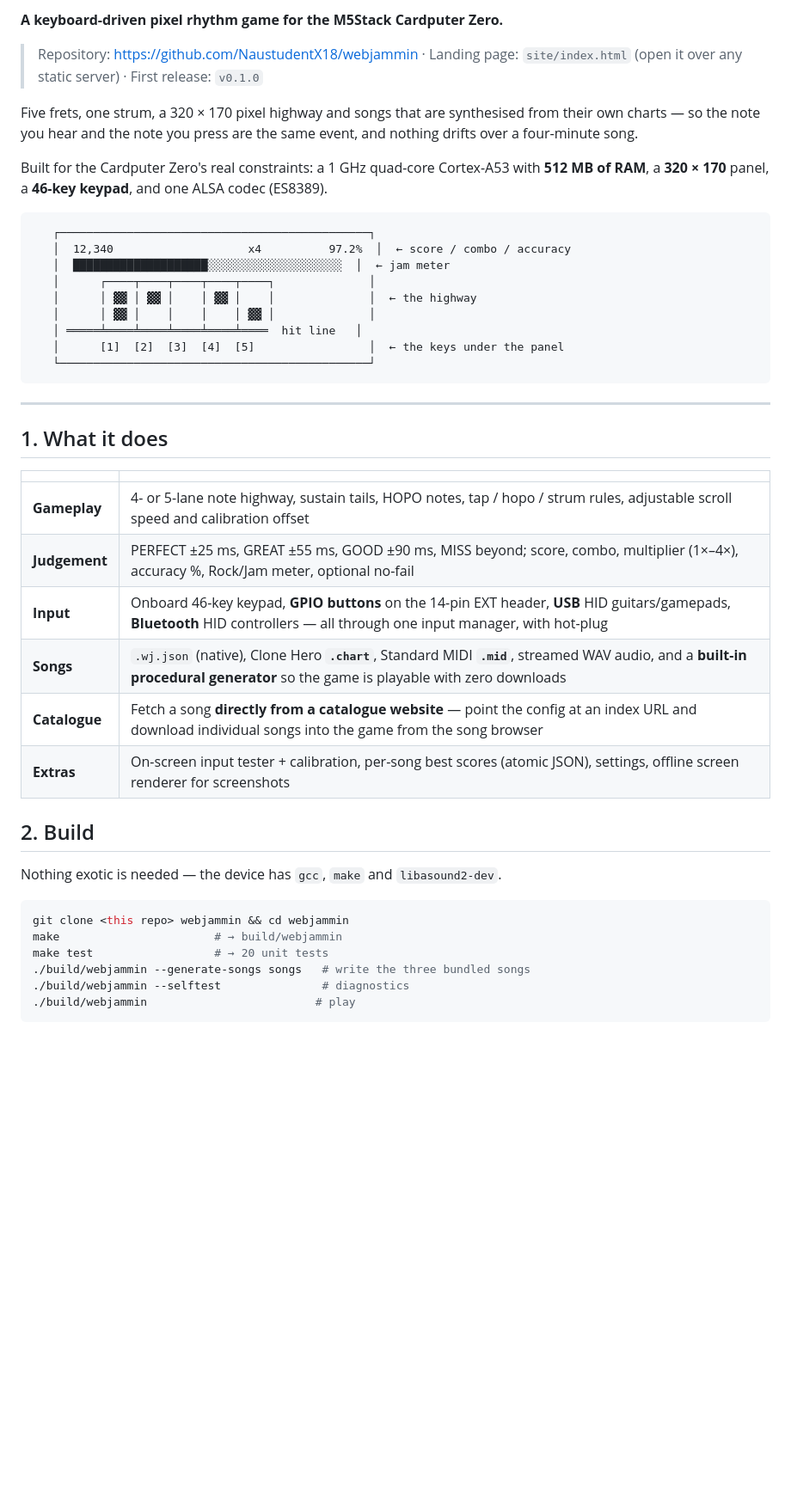
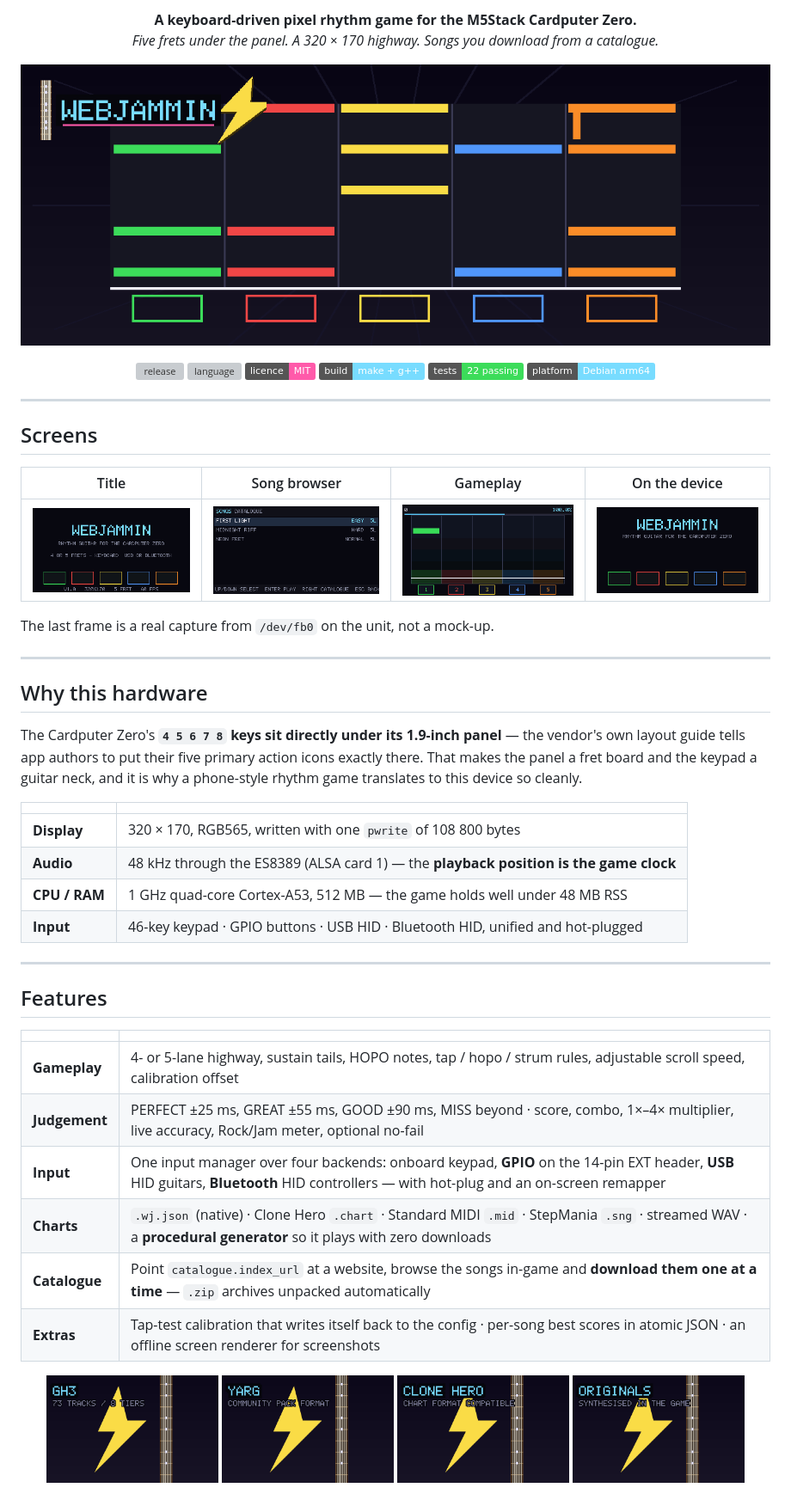
Before and after one commit to NaustudentX18/webjammin, a Markdown page: README.md, the part around one of its changes. Shown at 86% size. GitHub-like rendering; pictures changed too: site/assets/hero.png; badges without logos; blank space fills up the shorter version; grey boxes are pictures that could not be loaded.

````diff
--- a/README.md
+++ b/README.md
@@ -2,51 +4,66 @@
 
-**A keyboard-driven pixel rhythm game for the M5Stack Cardputer Zero.**
+<p align="center">
+  <b>A keyboard-driven pixel rhythm game for the M5Stack Cardputer Zero.</b><br>
+  <i>Five frets under the panel. A 320 × 170 highway. Songs you download from a catalogue.</i>
+</p>
 
-> Repository: <https://github.com/NaustudentX18/webjammin> ·
-> Landing page: `site/index.html` (open it over any static server) ·
-> First release: `v0.1.0`
+<p align="center">
+  <img src="site/assets/hero.png" alt="The WeBjammin highway: notes falling into five coloured fret buttons" width="900">
+</p>
 
-Five frets, one strum, a 320 × 170 pixel highway and songs that are
-synthesised from their own charts — so the note you hear and the note you
-press are the same event, and nothing drifts over a four-minute song.
-
-Built for the Cardputer Zero's real constraints: a 1 GHz quad-core Cortex-A53
-with **512 MB of RAM**, a **320 × 170** panel, a **46-key keypad**, and one
-ALSA codec (ES8389).
-
-```
-   ┌──────────────────────────────────────────────┐
-   │  12,340                    x4          97.2%  │  ← score / combo / accuracy
-   │  ████████████████████░░░░░░░░░░░░░░░░░░░░  │  ← jam meter
-   │      ┌────┬────┬────┬────┬────┐              │
-   │      │ ▓▓ │ ▓▓ │    │ ▓▓ │    │              │  ← the highway
-   │      │ ▓▓ │    │    │    │ ▓▓ │              │
-   │ ═════╧════╧════╧════╧════╧════  hit line   │
-   │      [1]  [2]  [3]  [4]  [5]                 │  ← the keys under the panel
-   └──────────────────────────────────────────────┘
-```
+<p align="center">
+  <a href="https://github.com/NaustudentX18/webjammin/releases/tag/v0.1.0"><img alt="release" src="https://img.shields.io/github/v/release/NaustudentX18/webjammin?label=release&color=78dcff"></a>
+  <a href="https://github.com/NaustudentX18/webjammin"><img alt="language" src="https://img.shields.io/github/languages/top/NaustudentX18/webjammin?color=78dcff&label=language"></a>
+  <a href="LICENSE"><img alt="licence" src="https://img.shields.io/badge/license-MIT-ff5aaa?label=licence"></a>
+  <a href="#build"><img alt="build" src="https://img.shields.io/badge/build-make%20%2B%20g%2B%2B-78dcff?label=build"></a>
+  <a href="#build"><img alt="tests" src="https://img.shields.io/badge/tests-22%20passing-3cdc5a?label=tests"></a>
+  <img alt="platform" src="https://img.shields.io/badge/platform-Debian%20arm64-78dcff?label=platform">
+</p>
 
 ---
 
-## 1. What it does
+## Screens
+
+| Title | Song browser | Gameplay | On the device |
+|---|---|---|---|
+| <img src="site/assets/screen-title.png" width="260" alt="title screen"> | <img src="site/assets/screen-songselect.png" width="260" alt="song browser"> | <img src="site/assets/screen-gameplay.png" width="260" alt="gameplay"> | <img src="site/assets/device-title.png" width="260" alt="running on the Cardputer Zero"> |
+
+The last frame is a real capture from `/dev/fb0` on the unit, not a mock-up.
+
+---
+
+## Why this hardware
+
+The Cardputer Zero's **`4 5 6 7 8` keys sit directly under its 1.9-inch
+panel** — the vendor's own layout guide tells app authors to put their five
+primary action icons exactly there. That makes the panel a fret board and the
+keypad a guitar neck, and it is why a phone-style rhythm game translates to this
+device so cleanly.
 
 | | |
 |---|---|
-| **Gameplay** | 4- or 5-lane note highway, sustain tails, HOPO notes, tap / hopo / strum rules, adjustable scroll speed and calibration offset |
-| **Judgement** | PERFECT ±25 ms, GREAT ±55 ms, GOOD ±90 ms, MISS beyond; score, combo, multiplier (1×–4×), accuracy %, Rock/Jam meter, optional no-fail |
-| **Input** | Onboard 46-key keypad, **GPIO buttons** on the 14-pin EXT header, **USB** HID guitars/gamepads, **Bluetooth** HID controllers — all through one input manager, with hot-plug |
-| **Songs** | `.wj.json` (native), Clone Hero **`.chart`**, Standard MIDI **`.mid`**, streamed WAV audio, and a **built-in procedural generator** so the game is playable with zero downloads |
-| **Catalogue** | Fetch a song **directly from a catalogue website** — point the config at an index URL and download individual songs into the game from the song browser |
-| **Extras** | On-screen input tester + calibration, per-song best scores (atomic JSON), settings, offline screen renderer for screenshots |
+| **Display** | 320 × 170, RGB565, written with one `pwrite` of 108 800 bytes |
+| **Audio** | 48 kHz through the ES8389 (ALSA card 1) — the **playback position is the game clock** |
+| **CPU / RAM** | 1 GHz quad-core Cortex-A53, 512 MB — the game holds well under 48 MB RSS |
+| **Input** | 46-key keypad · GPIO buttons · USB HID · Bluetooth HID, unified and hot-plugged |
 
-## 2. Build
+---
 
-Nothing exotic is needed — the device has `gcc`, `make` and `libasound2-dev`.
+## Features
 
-```bash
-git clone <this repo> webjammin && cd webjammin
-make                       # → build/webjammin
-make test                  # → 20 unit tests
-./build/webjammin --generate-songs songs   # write the three bundled songs
-./build/webjammin --selftest               # diagnostics
-./build/webjammin                         # play
+| | |
+|---|---|
+| **Gameplay** | 4- or 5-lane highway, sustain tails, HOPO notes, tap / hopo / strum rules, adjustable scroll speed, calibration offset |
+| **Judgement** | PERFECT ±25 ms, GREAT ±55 ms, GOOD ±90 ms, MISS beyond · score, combo, 1×–4× multiplier, live accuracy, Rock/Jam meter, optional no-fail |
+| **Input** | One input manager over four backends: onboard keypad, **GPIO** on the 14-pin EXT header, **USB** HID guitars, **Bluetooth** HID controllers — with hot-plug and an on-screen remapper |
+| **Charts** | `.wj.json` (native) · Clone Hero `.chart` · Standard MIDI `.mid` · StepMania `.sng` · streamed WAV · a **procedural generator** so it plays with zero downloads |
+| **Catalogue** | Point `catalogue.index_url` at a website, browse the songs in-game and **download them one at a time** — `.zip` archives unpacked automatically |
+| **Extras** | Tap-test calibration that writes itself back to the config · per-song best scores in atomic JSON · an offline screen renderer for screenshots |
+
+<p align="center">
+  <img src="site/assets/pack-gh3.png" width="200" alt="Guitar Hero III pack">
+  <img src="site/assets/pack-yarg.png" width="200" alt="YARG pack">
+  <img src="site/assets/pack-clonehero.png" width="200" alt="Clone Hero pack">
+  <img src="site/assets/pack-originals.png" width="200" alt="originals">
+</p>
+
````
Also changed, not shown: other parts of README.md (+69 -192 lines), site/assets/logo-mark.png, site/assets/logo.png, 3 other files.
